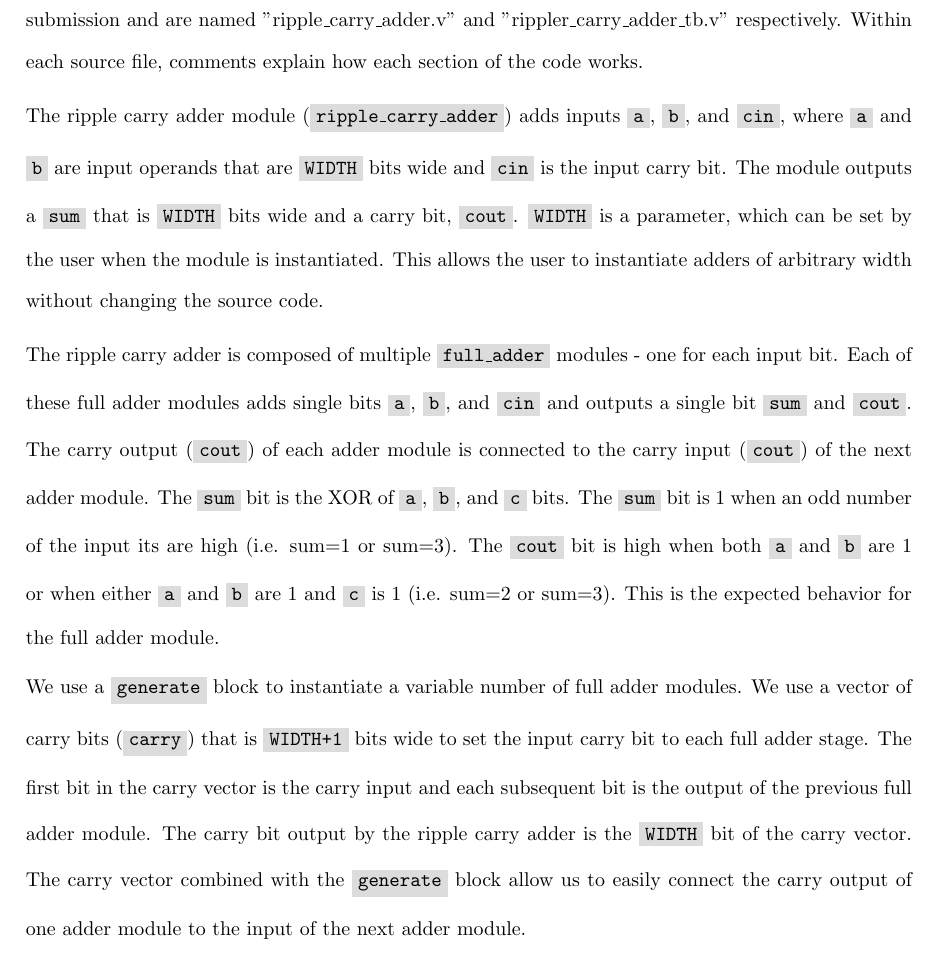
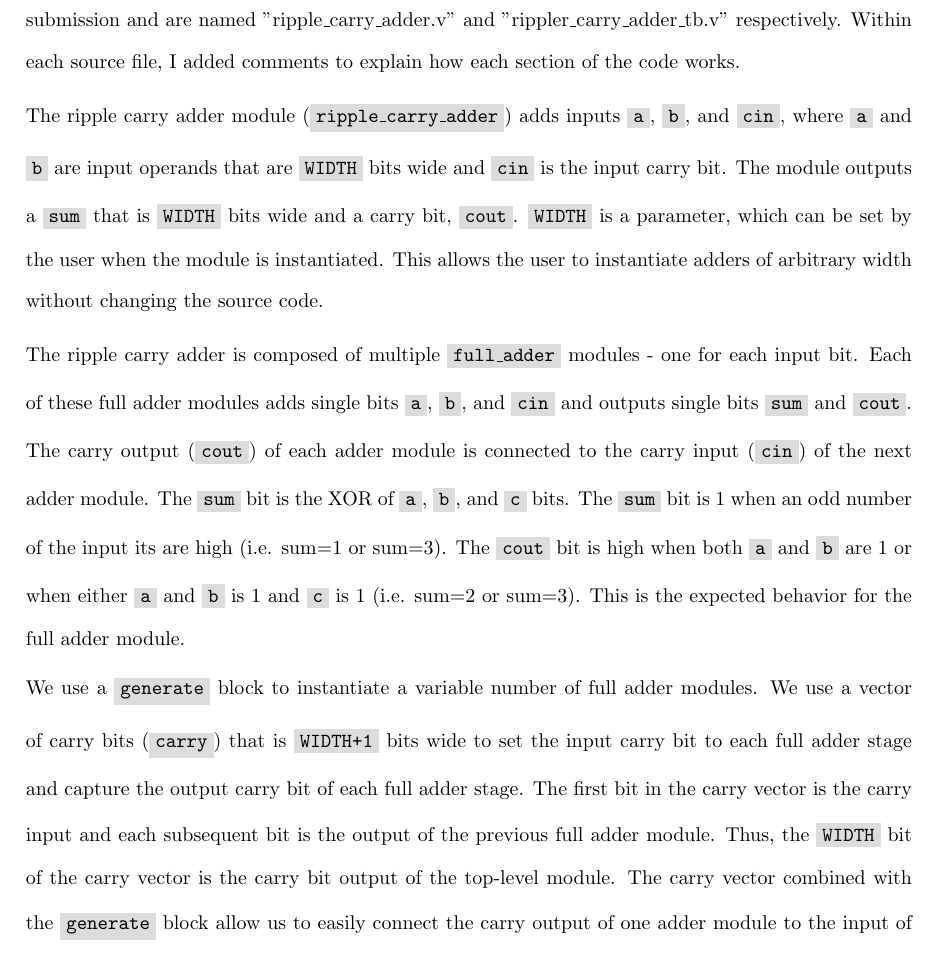
Before and after one commit to osowatzke/ECE507_HW, a LaTeX problem sheet (1/Homework1_Sowatzke.tex): part of page 6 of 6, cut so that both start at the same text. Compiled offline with pdfLaTeX.

Commit message:
Some grammer cleanup

```diff
--- a/1/Homework1_Sowatzke.tex
+++ b/1/Homework1_Sowatzke.tex
@@ -176,13 +176,13 @@
 
 		 \pagebreak
 
-		 Using Primis AI, I wrote a Verilog ripple carry adder and testbench. These files are included with the submission and are named "ripple\_carry\_adder.v" and "rippler\_carry\_adder\_tb.v" respectively. Within each source file, comments explain how each section of the code works.
+		 Using Primis AI, I wrote a Verilog ripple carry adder and testbench. These files are included with the submission and are named "ripple\_carry\_adder.v" and "rippler\_carry\_adder\_tb.v" respectively. Within each source file, I added comments to explain how each section of the code works.
 
 		 The ripple carry adder module (\code{ripple\_carry\_adder}) adds inputs \code{a}, \code{b}, and \code{cin}, where \code{a} and \code{b} are input operands that are \code{WIDTH} bits wide and \code{cin} is the input carry bit. The module outputs a \code{sum} that is \code{WIDTH} bits wide and a carry bit, \code{cout}. \code{WIDTH} is a parameter, which can be set by the user when the module is instantiated. This allows the user to instantiate adders of arbitrary width without changing the source code.
 
-		The ripple carry adder is composed of multiple \code{full\_adder} modules - one for each input bit. Each of these full adder modules adds single bits \code{a}, \code{b}, and \code{cin} and outputs a single bit \code{sum} and \code{cout}. The carry output (\code{cout}) of each adder module is connected to the carry input (\code{cout}) of the next adder module. The \code{sum} bit is the XOR of \code{a}, \code{b}, and \code{c} bits. The \code{sum} bit is 1 when an odd number of the input its are high (i.e. sum=1 or sum=3). The \code{cout} bit is high when both \code{a} and \code{b} are 1 or when either \code{a} and \code{b} are 1 and \code{c} is 1 (i.e. sum=2 or sum=3). This is the expected behavior for the full adder module.
+		The ripple carry adder is composed of multiple \code{full\_adder} modules - one for each input bit. Each of these full adder modules adds single bits \code{a}, \code{b}, and \code{cin} and outputs single bits \code{sum} and \code{cout}. The carry output (\code{cout}) of each adder module is connected to the carry input (\code{cin}) of the next adder module. The \code{sum} bit is the XOR of \code{a}, \code{b}, and \code{c} bits. The \code{sum} bit is 1 when an odd number of the input its are high (i.e. sum=1 or sum=3). The \code{cout} bit is high when both \code{a} and \code{b} are 1 or when either \code{a} and \code{b} is 1 and \code{c} is 1 (i.e. sum=2 or sum=3). This is the expected behavior for the full adder module.
 
-		We use a \code{generate} block to instantiate a variable number of full adder modules. We use a vector of carry bits (\code{carry}) that is \code{WIDTH+1} bits wide to set the input carry bit to each full adder stage. The first bit in the carry vector is the carry input and each subsequent bit is the output of the previous full adder module. The carry bit output by the ripple carry adder is the \code{WIDTH} bit of the carry vector. The carry vector combined with the \code{generate} block allow us to easily connect the carry output of one adder module to the input of the next adder module.
+		We use a \code{generate} block to instantiate a variable number of full adder modules. We use a vector of carry bits (\code{carry}) that is \code{WIDTH+1} bits wide to set the input carry bit to each full adder stage and capture the output carry bit of each full adder stage. The first bit in the carry vector is the carry input and each subsequent bit is the output of the previous full adder module. Thus, the \code{WIDTH} bit of the carry vector is the carry bit output of the top-level module. The carry vector combined with the \code{generate} block allow us to easily connect the carry output of one adder module to the input of the next adder module.
 
 		 \iffalse
 		 \includegraphics[width=0.9\textwidth]{ripple_carry_adder_ai_prompt1.png}
```
